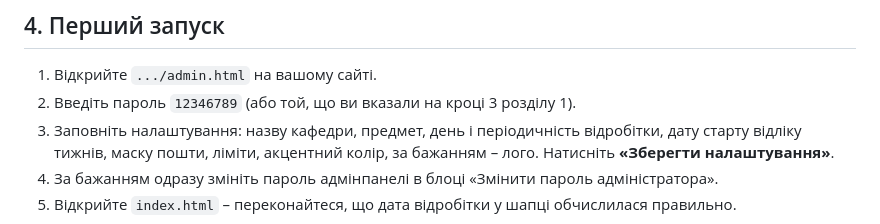
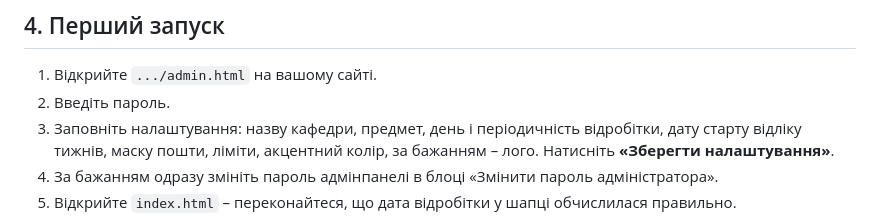
Before and after one commit to Thebestrazorex/rework-gystology, a Markdown page: README.md, the part around the change. Rendered like a GitHub page.

```diff
--- a/README.md
+++ b/README.md
@@ -131,8 +131,7 @@ HTML/CSS/JS файли, які можна розмістити на GitHub Pages
 ## 4. Перший запуск
 
 1. Відкрийте `.../admin.html` на вашому сайті.
-2. Введіть пароль `12346789` (або той, що ви вказали на кроці 3
-   розділу 1).
+2. Введіть пароль.
 3. Заповніть налаштування: назву кафедри, предмет, день і періодичність
    відробітки, дату старту відліку тижнів, маску пошти, ліміти,
    акцентний колір, за бажанням – лого. Натисніть **«Зберегти налаштування»**.
```
